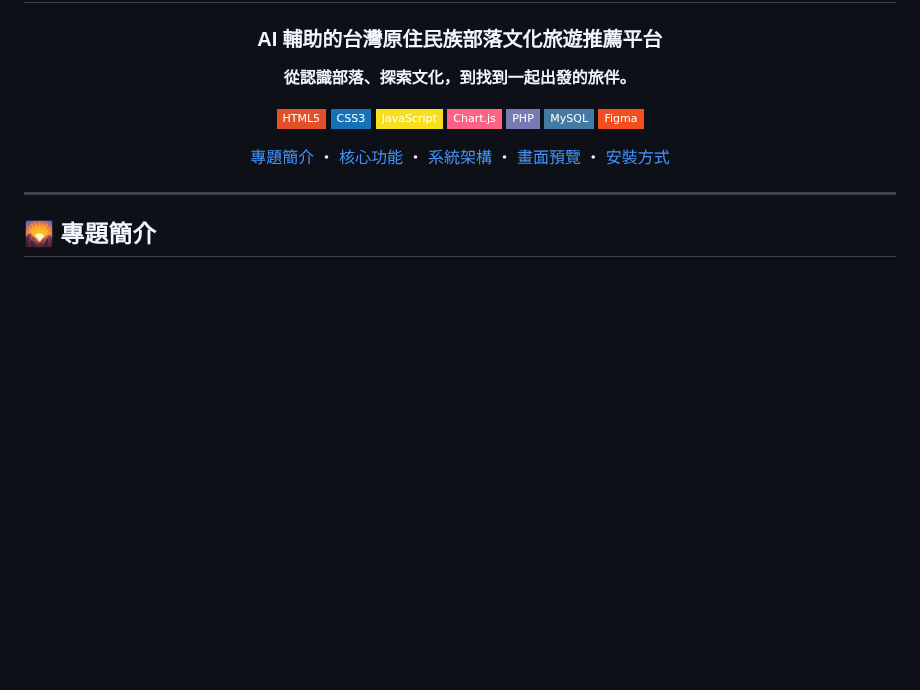
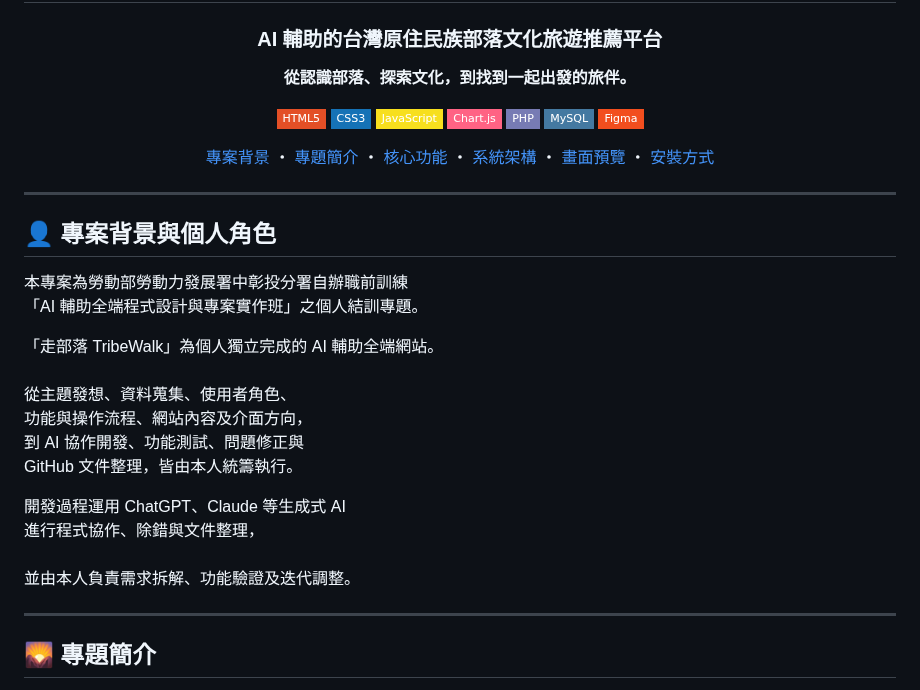
Before and after one commit to UNIbaby-bot/ai-travel-guide, a Markdown page: README.md, the part around the change. Rendered like a GitHub page; badges without logos; blank space fills up the shorter version.

Commit message:
更新README介紹

```diff
--- a/README.md
+++ b/README.md
@@ -14,9 +14,26 @@
 [![MySQL](https://img.shields.io/badge/MySQL-4479A1?style=flat-square&logo=mysql&logoColor=white)](https://www.mysql.com/)
 [![Figma](https://img.shields.io/badge/Figma-F24E1E?style=flat-square&logo=figma&logoColor=white)](https://www.figma.com/)
 
-[專題簡介](#-專題簡介) ・ [核心功能](#-核心功能) ・ [系統架構](#-系統架構) ・ [畫面預覽](#-專案畫面預覽) ・ [安裝方式](#-開發環境安裝與啟動)
+[專案背景](#-專案背景與個人角色) ・ [專題簡介](#-專題簡介) ・ [核心功能](#-核心功能) ・ [系統架構](#-系統架構) ・ [畫面預覽](#-專案畫面預覽) ・ [安裝方式](#-開發環境安裝與啟動)
 
 </div>
+
+---
+
+## 👤 專案背景與個人角色
+
+本專案為勞動部勞動力發展署中彰投分署自辦職前訓練  <br>
+「AI 輔助全端程式設計與專案實作班」之個人結訓專題。<br>
+
+「走部落 TribeWalk」為個人獨立完成的 AI 輔助全端網站。<br>
+從主題發想、資料蒐集、使用者角色、<br>
+功能與操作流程、網站內容及介面方向， <br>
+到 AI 協作開發、功能測試、問題修正與<br>
+GitHub 文件整理，皆由本人統籌執行。<br>
+
+開發過程運用 ChatGPT、Claude 等生成式 AI<br>
+進行程式協作、除錯與文件整理，<br>
+並由本人負責需求拆解、功能驗證及迭代調整。
 
 ---
 
```
